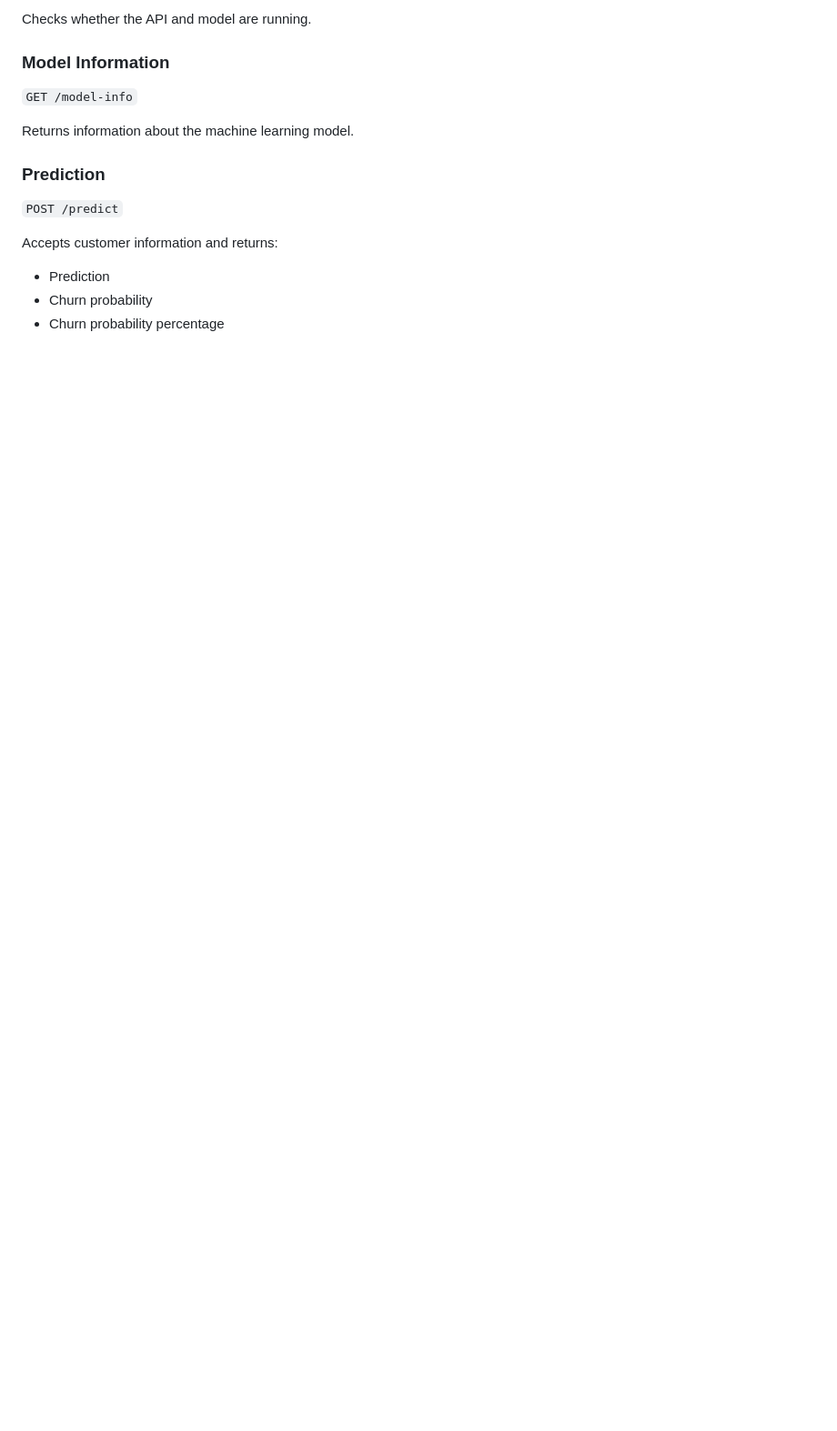
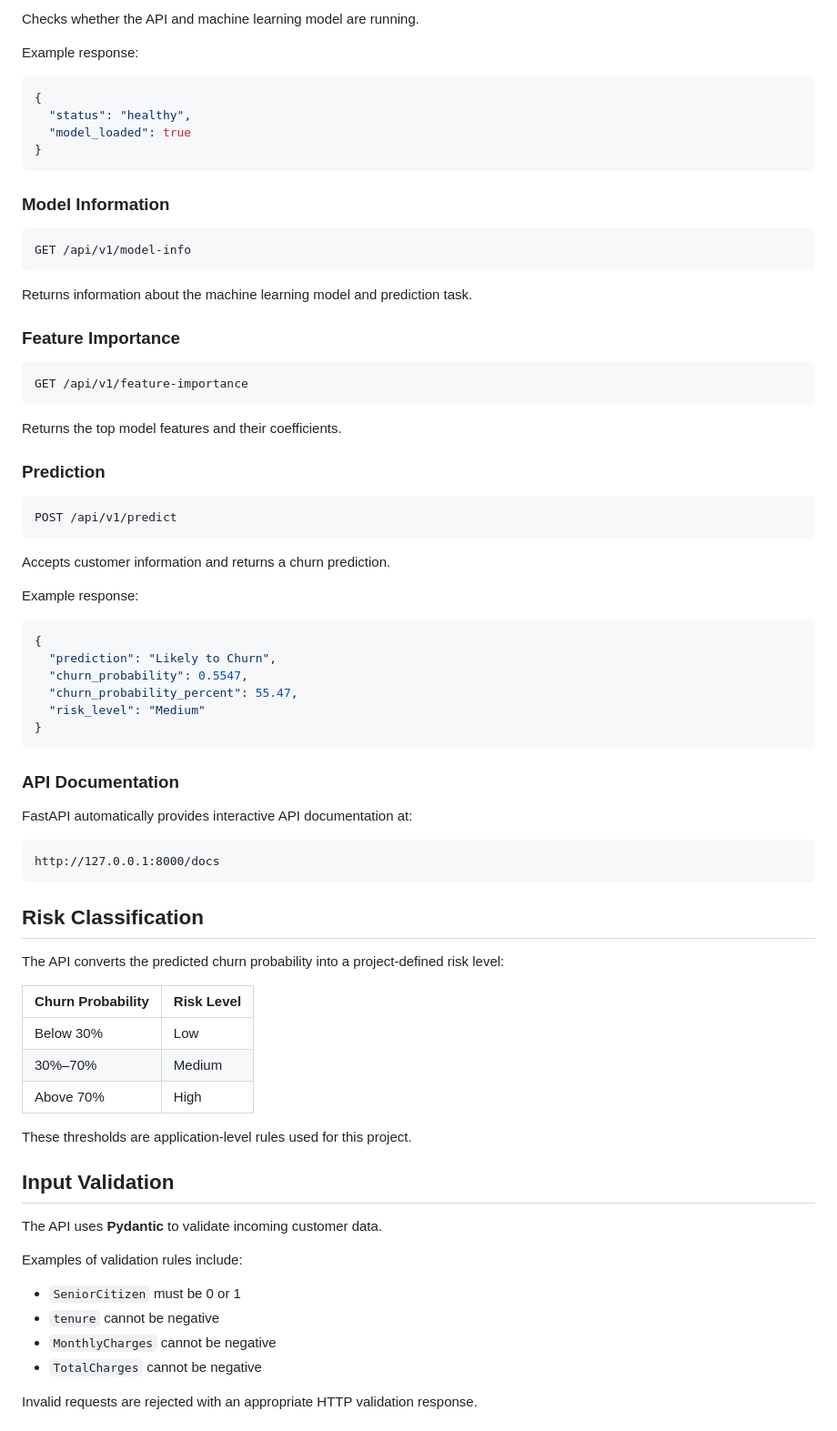
Before and after one commit to Jayita26/customer-churn-ai, a Markdown page: README.md, the part around one of its changes. Shown at 91% size. GitHub-like rendering; blank space fills up the shorter version.

````diff
--- a/README.md
+++ b/README.md
@@ -72,18 +84,80 @@ Returns information about the application.
 
-Checks whether the API and model are running.
+Checks whether the API and machine learning model are running.
+
+Example response:
+
+```json
+{
+  "status": "healthy",
+  "model_loaded": true
+}
+```
 
 ### Model Information
 
-`GET /model-info`
+```text
+GET /api/v1/model-info
+```
 
-Returns information about the machine learning model.
+Returns information about the machine learning model and prediction task.
+
+### Feature Importance
+
+```text
+GET /api/v1/feature-importance
+```
+
+Returns the top model features and their coefficients.
 
 ### Prediction
 
-`POST /predict`
+```text
+POST /api/v1/predict
+```
 
-Accepts customer information and returns:
+Accepts customer information and returns a churn prediction.
 
-- Prediction
-- Churn probability
-- Churn probability percentage
+Example response:
+
+```json
+{
+  "prediction": "Likely to Churn",
+  "churn_probability": 0.5547,
+  "churn_probability_percent": 55.47,
+  "risk_level": "Medium"
+}
+```
+
+### API Documentation
+
+FastAPI automatically provides interactive API documentation at:
+
+```text
+http://127.0.0.1:8000/docs
+```
+
+## Risk Classification
+
+The API converts the predicted churn probability into a project-defined risk level:
+
+| Churn Probability | Risk Level |
+| ----------------- | ---------- |
+| Below 30%         | Low        |
+| 30%–70%           | Medium     |
+| Above 70%         | High       |
+
+These thresholds are application-level rules used for this project.
+
+## Input Validation
+
+The API uses **Pydantic** to validate incoming customer data.
+
+Examples of validation rules include:
+
+* `SeniorCitizen` must be 0 or 1
+* `tenure` cannot be negative
+* `MonthlyCharges` cannot be negative
+* `TotalCharges` cannot be negative
+
+Invalid requests are rejected with an appropriate HTTP validation response.
+
````
Also changed, not shown: other parts of README.md (+206 -87 lines).
